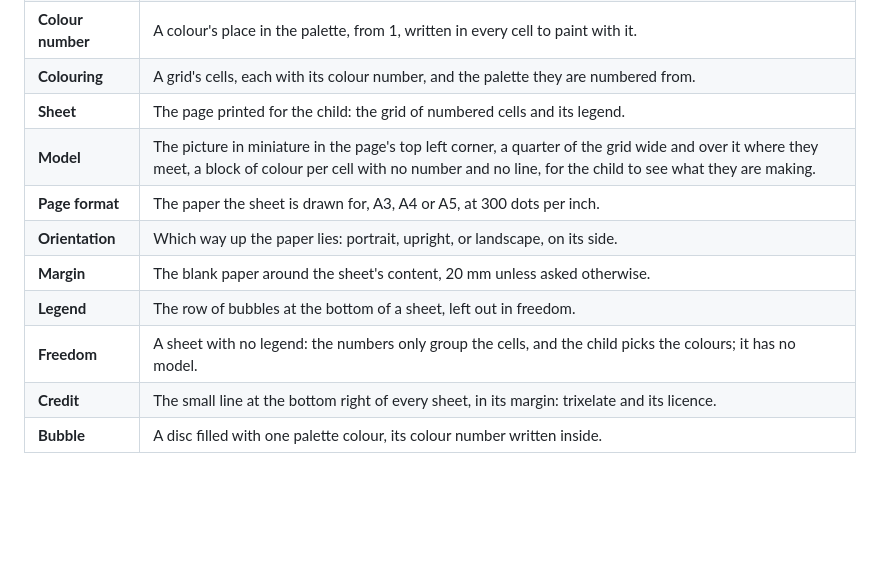
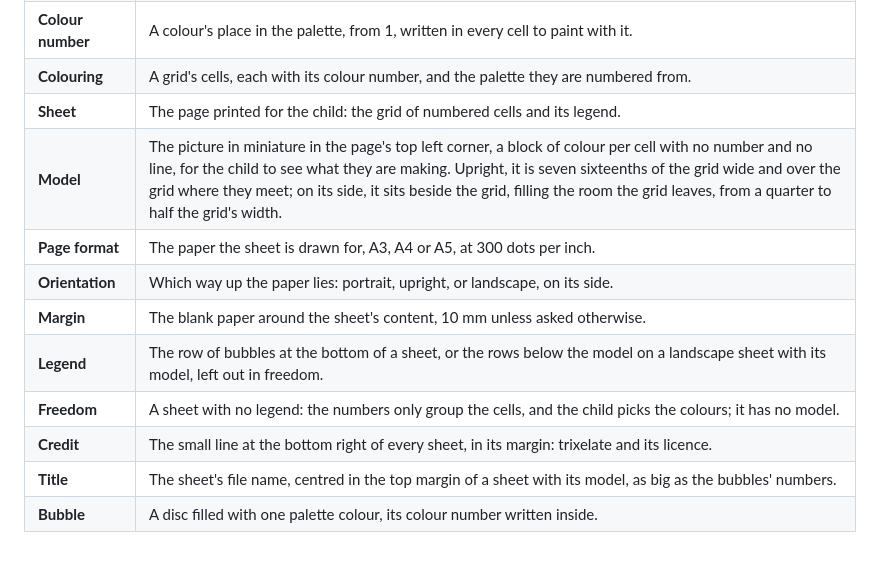
Before and after one commit to Maeevick/trixelate, a Markdown page: GLOSSARY.md, the part around the change. Rendered like a GitHub page; blank space fills up the shorter version.

```diff
--- a/GLOSSARY.md
+++ b/GLOSSARY.md
@@ -11,11 +11,12 @@ The words trixelate's code and docs use, read before naming anything.
 | **Colour number** | A colour's place in the palette, from 1, written in every cell to paint with it. |
 | **Colouring** | A grid's cells, each with its colour number, and the palette they are numbered from. |
 | **Sheet** | The page printed for the child: the grid of numbered cells and its legend. |
-| **Model** | The picture in miniature in the page's top left corner, a quarter of the grid wide and over it where they meet, a block of colour per cell with no number and no line, for the child to see what they are making. |
+| **Model** | The picture in miniature in the page's top left corner, a block of colour per cell with no number and no line, for the child to see what they are making. Upright, it is seven sixteenths of the grid wide and over the grid where they meet; on its side, it sits beside the grid, filling the room the grid leaves, from a quarter to half the grid's width. |
 | **Page format** | The paper the sheet is drawn for, A3, A4 or A5, at 300 dots per inch. |
 | **Orientation** | Which way up the paper lies: portrait, upright, or landscape, on its side. |
-| **Margin** | The blank paper around the sheet's content, 20 mm unless asked otherwise. |
-| **Legend** | The row of bubbles at the bottom of a sheet, left out in freedom. |
+| **Margin** | The blank paper around the sheet's content, 10 mm unless asked otherwise. |
+| **Legend** | The row of bubbles at the bottom of a sheet, or the rows below the model on a landscape sheet with its model, left out in freedom. |
 | **Freedom** | A sheet with no legend: the numbers only group the cells, and the child picks the colours; it has no model. |
 | **Credit** | The small line at the bottom right of every sheet, in its margin: trixelate and its licence. |
+| **Title** | The sheet's file name, centred in the top margin of a sheet with its model, as big as the bubbles' numbers. |
 | **Bubble** | A disc filled with one palette colour, its colour number written inside. |
```
Also changed, not shown: README.md (+5 -5 lines), docs/web.png, sample/goblin.sheet.png, sample/goblin.with-model.png.
